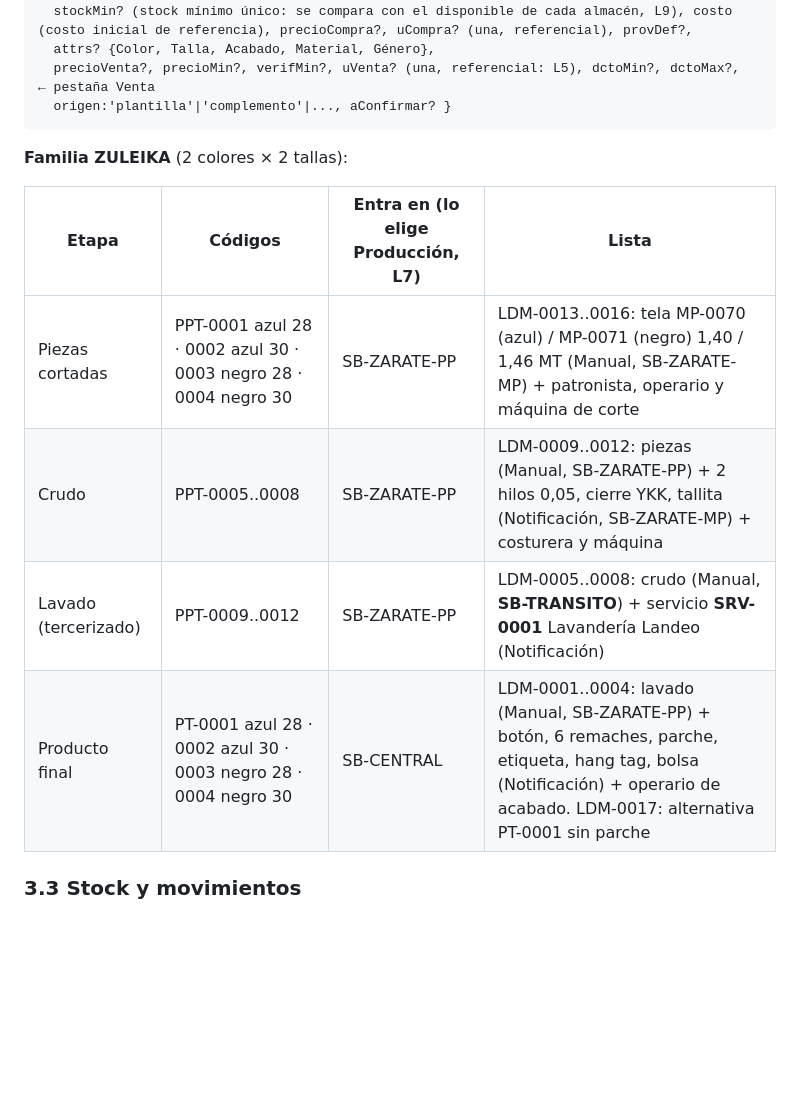
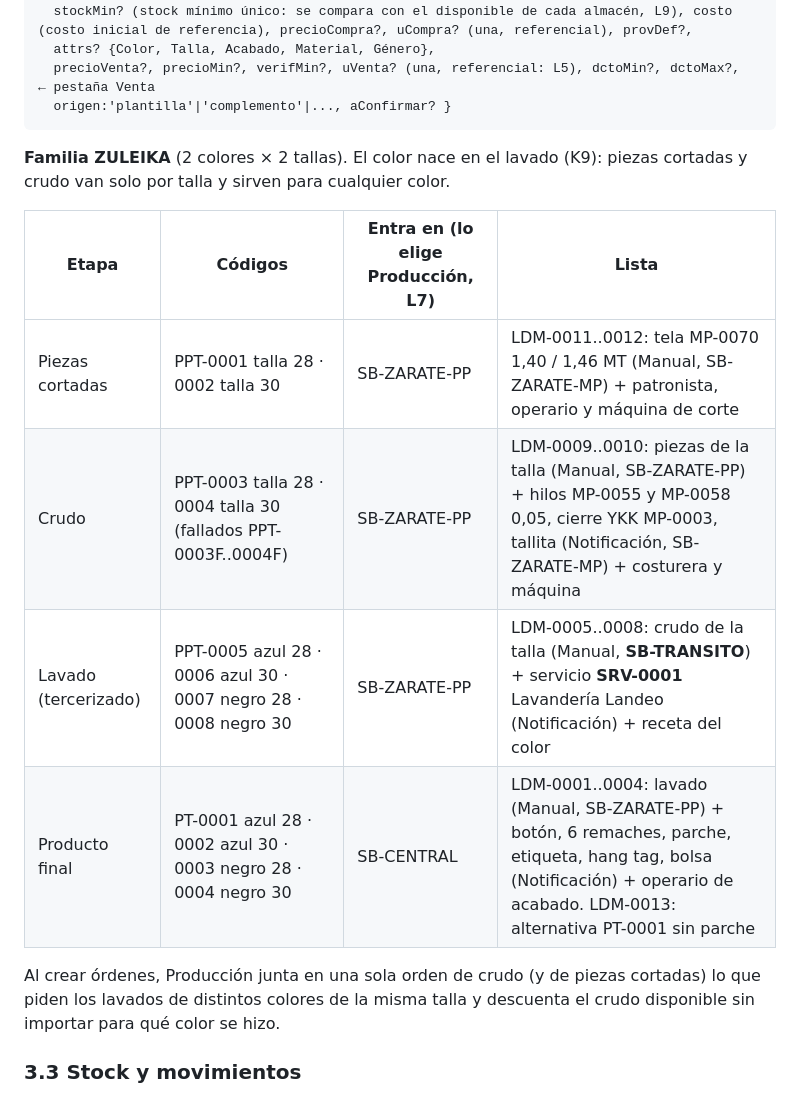
Before and after one commit to axeloviedo/Prototipos-Imperiotex, a Markdown page: docs/16_BASE_DATOS_COMPARTIDA.md, the part around the change. Drawn GitHub-style; blank space fills up the shorter version.

````diff
--- a/docs/16_BASE_DATOS_COMPARTIDA.md
+++ b/docs/16_BASE_DATOS_COMPARTIDA.md
@@ -83,14 +83,16 @@ Todo lo inventado lleva `aConfirmar: true` (p. ej. RUC/DNI de proveedores de ser
   origen:'plantilla'|'complemento'|..., aConfirmar? }
 ```
 
-**Familia ZULEIKA** (2 colores × 2 tallas):
+**Familia ZULEIKA** (2 colores × 2 tallas). El color nace en el lavado (K9): piezas cortadas y crudo van solo por talla y sirven para cualquier color.
 
 | Etapa | Códigos | Entra en (lo elige Producción, L7) | Lista |
 |---|---|---|---|
-| Piezas cortadas | PPT-0001 azul 28 · 0002 azul 30 · 0003 negro 28 · 0004 negro 30 | SB-ZARATE-PP | LDM-0013..0016: tela MP-0070 (azul) / MP-0071 (negro) 1,40 / 1,46 MT (Manual, SB-ZARATE-MP) + patronista, operario y máquina de corte |
-| Crudo | PPT-0005..0008 | SB-ZARATE-PP | LDM-0009..0012: piezas (Manual, SB-ZARATE-PP) + 2 hilos 0,05, cierre YKK, tallita (Notificación, SB-ZARATE-MP) + costurera y máquina |
-| Lavado (tercerizado) | PPT-0009..0012 | SB-ZARATE-PP | LDM-0005..0008: crudo (Manual, **SB-TRANSITO**) + servicio **SRV-0001** Lavandería Landeo (Notificación) |
-| Producto final | PT-0001 azul 28 · 0002 azul 30 · 0003 negro 28 · 0004 negro 30 | SB-CENTRAL | LDM-0001..0004: lavado (Manual, SB-ZARATE-PP) + botón, 6 remaches, parche, etiqueta, hang tag, bolsa (Notificación) + operario de acabado. LDM-0017: alternativa PT-0001 sin parche |
+| Piezas cortadas | PPT-0001 talla 28 · 0002 talla 30 | SB-ZARATE-PP | LDM-0011..0012: tela MP-0070 1,40 / 1,46 MT (Manual, SB-ZARATE-MP) + patronista, operario y máquina de corte |
+| Crudo | PPT-0003 talla 28 · 0004 talla 30 (fallados PPT-0003F..0004F) | SB-ZARATE-PP | LDM-0009..0010: piezas de la talla (Manual, SB-ZARATE-PP) + hilos MP-0055 y MP-0058 0,05, cierre YKK MP-0003, tallita (Notificación, SB-ZARATE-MP) + costurera y máquina |
+| Lavado (tercerizado) | PPT-0005 azul 28 · 0006 azul 30 · 0007 negro 28 · 0008 negro 30 | SB-ZARATE-PP | LDM-0005..0008: crudo de la talla (Manual, **SB-TRANSITO**) + servicio **SRV-0001** Lavandería Landeo (Notificación) + receta del color |
+| Producto final | PT-0001 azul 28 · 0002 azul 30 · 0003 negro 28 · 0004 negro 30 | SB-CENTRAL | LDM-0001..0004: lavado (Manual, SB-ZARATE-PP) + botón, 6 remaches, parche, etiqueta, hang tag, bolsa (Notificación) + operario de acabado. LDM-0013: alternativa PT-0001 sin parche |
+
+Al crear órdenes, Producción junta en una sola orden de crudo (y de piezas cortadas) lo que piden los lavados de distintos colores de la misma talla y descuenta el crudo disponible sin importar para qué color se hizo.
 
 ### 3.3 Stock y movimientos
 
````
Also changed, not shown: PRODUCCION/docs/00_DISENO_SOLUCION.md (+2 -1 lines), docs/17_GUIA_PRODUCCION_MASIVA.md (+9 -9 lines).
